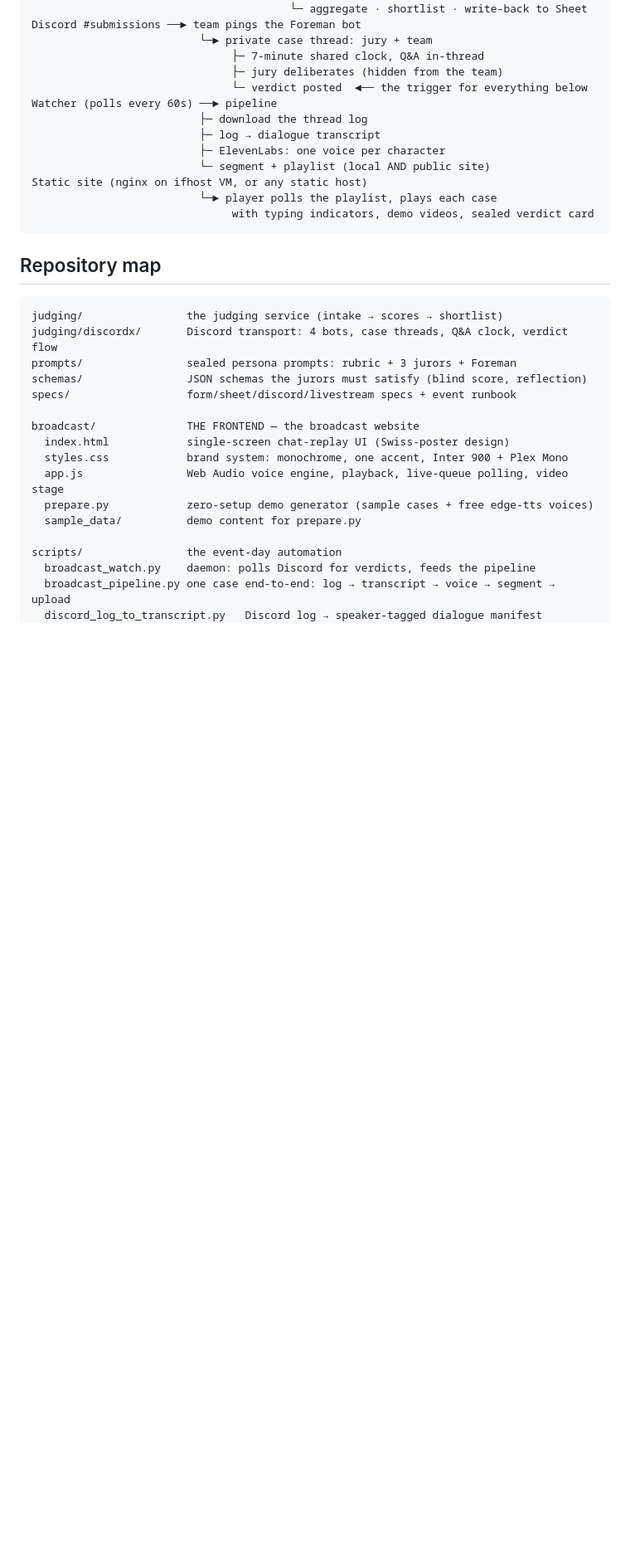
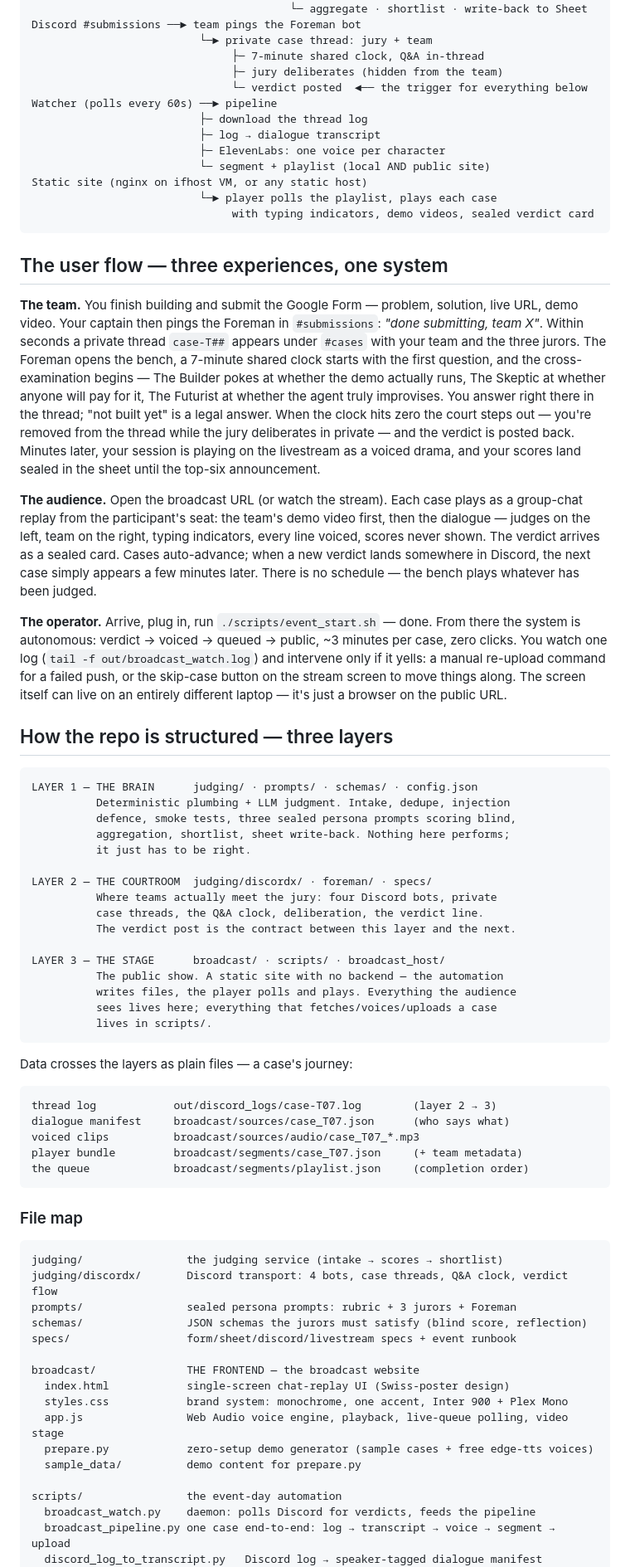
Before and after one commit to shuenrui/hackathon-courtroom, a Markdown page: README.md, the part around the change. Shown at 83% size. Drawn GitHub-style; blank space fills up the shorter version.

Commit message:
README: add the three-user flow (team / audience / operator) and a layered structure guide

````diff
--- a/README.md
+++ b/README.md
@@ -28,7 +28,46 @@ Static site (nginx on ifhost VM, or any static host)
                                with typing indicators, demo videos, sealed verdict card
 ```
 
-## Repository map
+## The user flow — three experiences, one system
+
+**The team.** You finish building and submit the Google Form — problem, solution, live URL, demo video. Your captain then pings the Foreman in `#submissions`: *"done submitting, team X"*. Within seconds a private thread `case-T##` appears under `#cases` with your team and the three jurors. The Foreman opens the bench, a 7-minute shared clock starts with the first question, and the cross-examination begins — The Builder pokes at whether the demo actually runs, The Skeptic at whether anyone will pay for it, The Futurist at whether the agent truly improvises. You answer right there in the thread; "not built yet" is a legal answer. When the clock hits zero the court steps out — you're removed from the thread while the jury deliberates in private — and the verdict is posted back. Minutes later, your session is playing on the livestream as a voiced drama, and your scores land sealed in the sheet until the top-six announcement.
+
+**The audience.** Open the broadcast URL (or watch the stream). Each case plays as a group-chat replay from the participant's seat: the team's demo video first, then the dialogue — judges on the left, team on the right, typing indicators, every line voiced, scores never shown. The verdict arrives as a sealed card. Cases auto-advance; when a new verdict lands somewhere in Discord, the next case simply appears a few minutes later. There is no schedule — the bench plays whatever has been judged.
+
+**The operator.** Arrive, plug in, run `./scripts/event_start.sh` — done. From there the system is autonomous: verdict → voiced → queued → public, ~3 minutes per case, zero clicks. You watch one log (`tail -f out/broadcast_watch.log`) and intervene only if it yells: a manual re-upload command for a failed push, or the skip-case button on the stream screen to move things along. The screen itself can live on an entirely different laptop — it's just a browser on the public URL.
+
+## How the repo is structured — three layers
+
+```
+LAYER 1 — THE BRAIN      judging/ · prompts/ · schemas/ · config.json
+          Deterministic plumbing + LLM judgment. Intake, dedupe, injection
+          defence, smoke tests, three sealed persona prompts scoring blind,
+          aggregation, shortlist, sheet write-back. Nothing here performs;
+          it just has to be right.
+
+LAYER 2 — THE COURTROOM  judging/discordx/ · foreman/ · specs/
+          Where teams actually meet the jury: four Discord bots, private
+          case threads, the Q&A clock, deliberation, the verdict line.
+          The verdict post is the contract between this layer and the next.
+
+LAYER 3 — THE STAGE      broadcast/ · scripts/ · broadcast_host/
+          The public show. A static site with no backend — the automation
+          writes files, the player polls and plays. Everything the audience
+          sees lives here; everything that fetches/voices/uploads a case
+          lives in scripts/.
+```
+
+Data crosses the layers as plain files — a case's journey:
+
+```
+thread log            out/discord_logs/case-T07.log        (layer 2 → 3)
+dialogue manifest     broadcast/sources/case_T07.json      (who says what)
+voiced clips          broadcast/sources/audio/case_T07_*.mp3
+player bundle         broadcast/segments/case_T07.json     (+ team metadata)
+the queue             broadcast/segments/playlist.json     (completion order)
+```
+
+### File map
 
 ```
 judging/                the judging service (intake → scores → shortlist)
````
